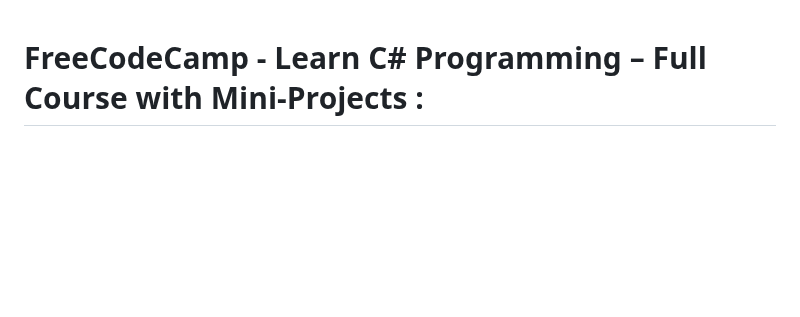
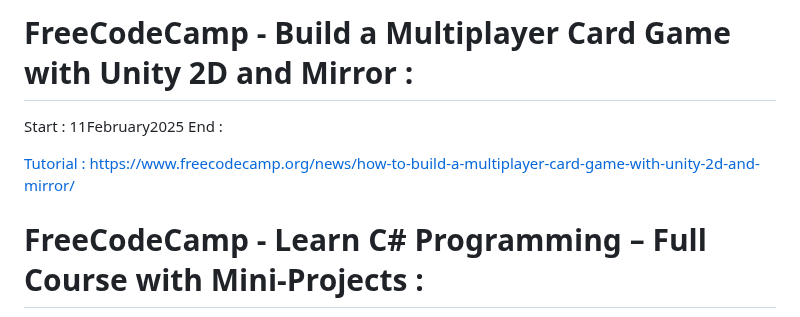
Before and after one commit to evilusean/CourseraGoogleFCC, a Markdown page: README.md, the part around the change. GitHub-like rendering; blank space fills up the shorter version.

```diff
--- a/README.md
+++ b/README.md
@@ -1,3 +1,9 @@
+# FreeCodeCamp - Build a Multiplayer Card Game with Unity 2D and Mirror :</br>
+Start : 11February2025</br>
+End :
+
+[Tutorial : https://www.freecodecamp.org/news/how-to-build-a-multiplayer-card-game-with-unity-2d-and-mirror/](https://www.freecodecamp.org/news/how-to-build-a-multiplayer-card-game-with-unity-2d-and-mirror/)
+
 # FreeCodeCamp - Learn C# Programming – Full Course with Mini-Projects :
 Start: 2025January11</br>
 End: 2025February05</br>
```
